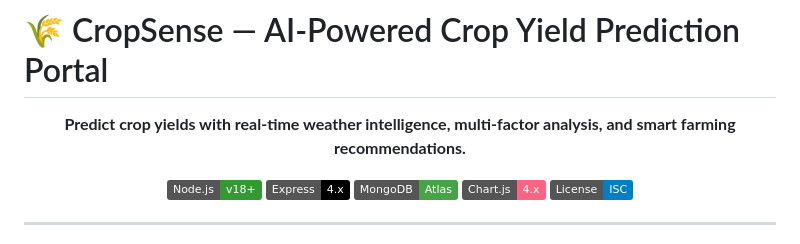
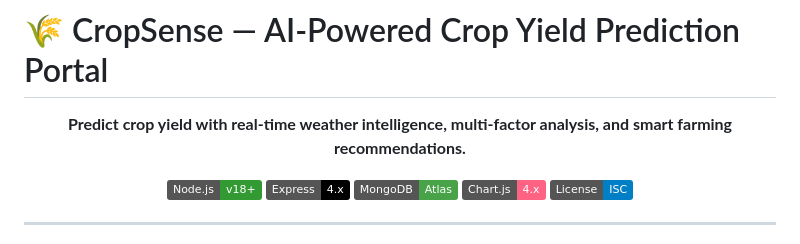
Before and after one commit to aaditrraj/CropSense, a Markdown page: README.md, the part around the change. Drawn GitHub-style; badges without logos.

```diff
--- a/README.md
+++ b/README.md
@@ -1,7 +1,7 @@
 # 🌾 CropSense — AI-Powered Crop Yield Prediction Portal
 
 <p align="center">
-  <strong>Predict crop yields with real-time weather intelligence, multi-factor analysis, and smart farming recommendations.</strong>
+  <strong>Predict crop yield with real-time weather intelligence, multi-factor analysis, and smart farming recommendations.</strong>
 </p>
 
 <p align="center">
```
